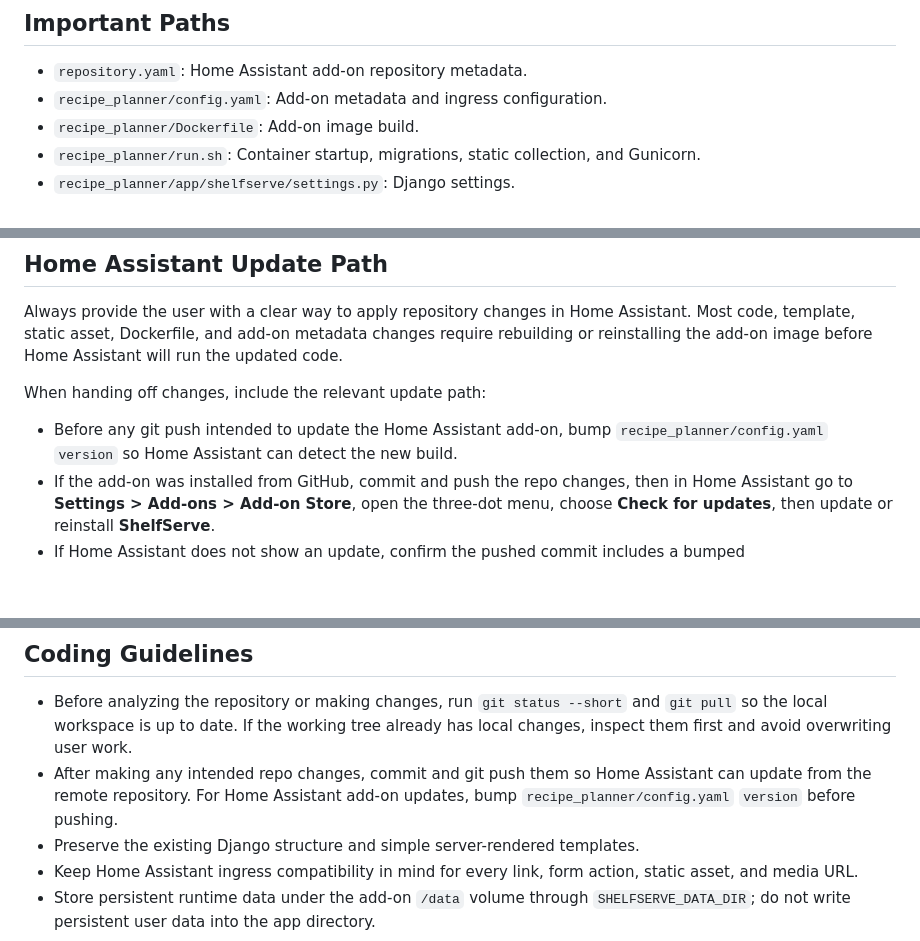
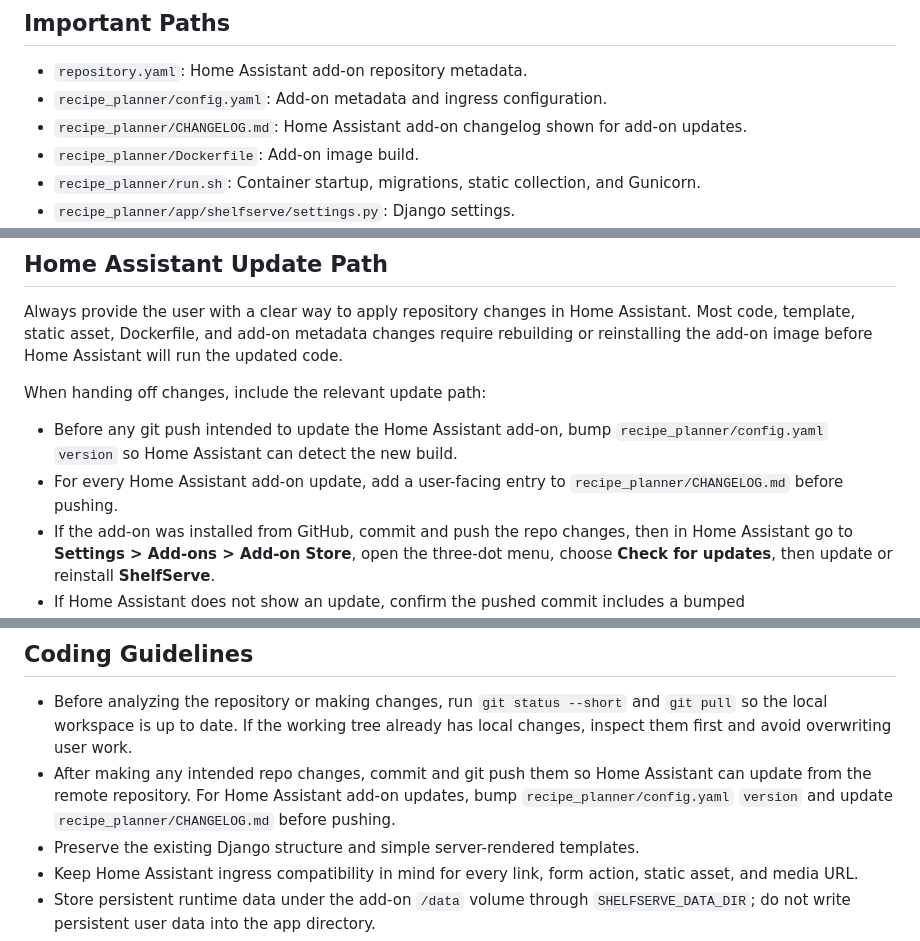
Before and after one commit to bslater509/shelfserve, a Markdown page: AGENTS.md, 3 parts joined by grey strips. GitHub-like rendering; blank space fills up the shorter version.

Commit message:
Update agent guidance for HA changelog

```diff
--- a/AGENTS.md
+++ b/AGENTS.md
@@ -15,6 +15,7 @@ Keep these binary files in the repo unless replacing them intentionally.
 
 - `repository.yaml`: Home Assistant add-on repository metadata.
 - `recipe_planner/config.yaml`: Add-on metadata and ingress configuration.
+- `recipe_planner/CHANGELOG.md`: Home Assistant add-on changelog shown for add-on updates.
 - `recipe_planner/Dockerfile`: Add-on image build.
 - `recipe_planner/run.sh`: Container startup, migrations, static collection, and Gunicorn.
 - `recipe_planner/app/shelfserve/settings.py`: Django settings.
@@ -44,6 +45,7 @@ Always provide the user with a clear way to apply repository changes in Home Ass
 When handing off changes, include the relevant update path:
 
 - Before any git push intended to update the Home Assistant add-on, bump `recipe_planner/config.yaml` `version` so Home Assistant can detect the new build.
+- For every Home Assistant add-on update, add a user-facing entry to `recipe_planner/CHANGELOG.md` before pushing.
 - If the add-on was installed from GitHub, commit and push the repo changes, then in Home Assistant go to **Settings > Add-ons > Add-on Store**, open the three-dot menu, choose **Check for updates**, then update or reinstall **ShelfServe**.
 - If Home Assistant does not show an update, confirm the pushed commit includes a bumped `recipe_planner/config.yaml` `version`, check for updates again, then rebuild/update the add-on.
 - If testing locally with the add-on repository mounted or copied into Home Assistant, reload the add-on store, rebuild/reinstall the add-on, and restart **ShelfServe**.
@@ -72,7 +74,7 @@ gunicorn shelfserve.wsgi:application --bind 0.0.0.0:${SHELFSERVE_PORT}
 ## Coding Guidelines
 
 - Before analyzing the repository or making changes, run `git status --short` and `git pull` so the local workspace is up to date. If the working tree already has local changes, inspect them first and avoid overwriting user work.
-- After making any intended repo changes, commit and git push them so Home Assistant can update from the remote repository. For Home Assistant add-on updates, bump `recipe_planner/config.yaml` `version` before pushing.
+- After making any intended repo changes, commit and git push them so Home Assistant can update from the remote repository. For Home Assistant add-on updates, bump `recipe_planner/config.yaml` `version` and update `recipe_planner/CHANGELOG.md` before pushing.
 - Preserve the existing Django structure and simple server-rendered templates.
 - Keep Home Assistant ingress compatibility in mind for every link, form action, static asset, and media URL.
 - Store persistent runtime data under the add-on `/data` volume through `SHELFSERVE_DATA_DIR`; do not write persistent user data into the app directory.
```
